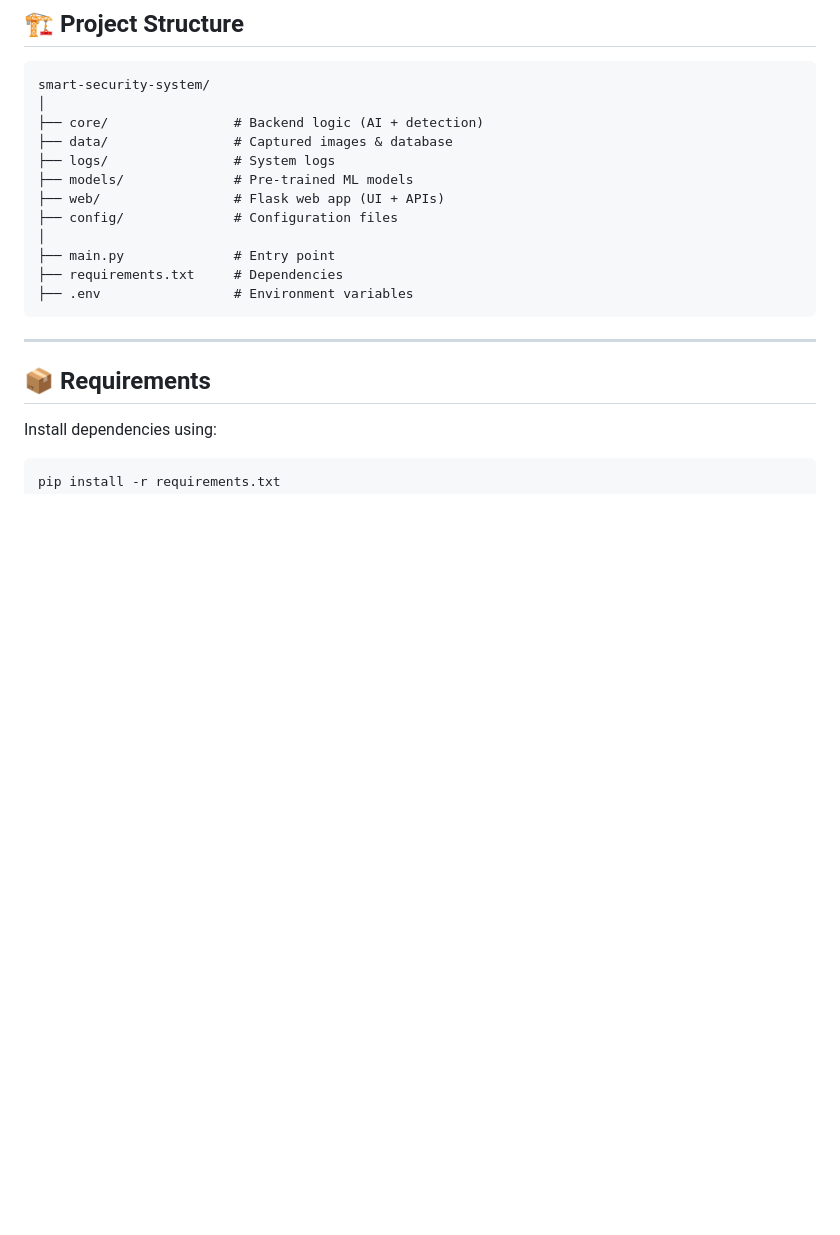
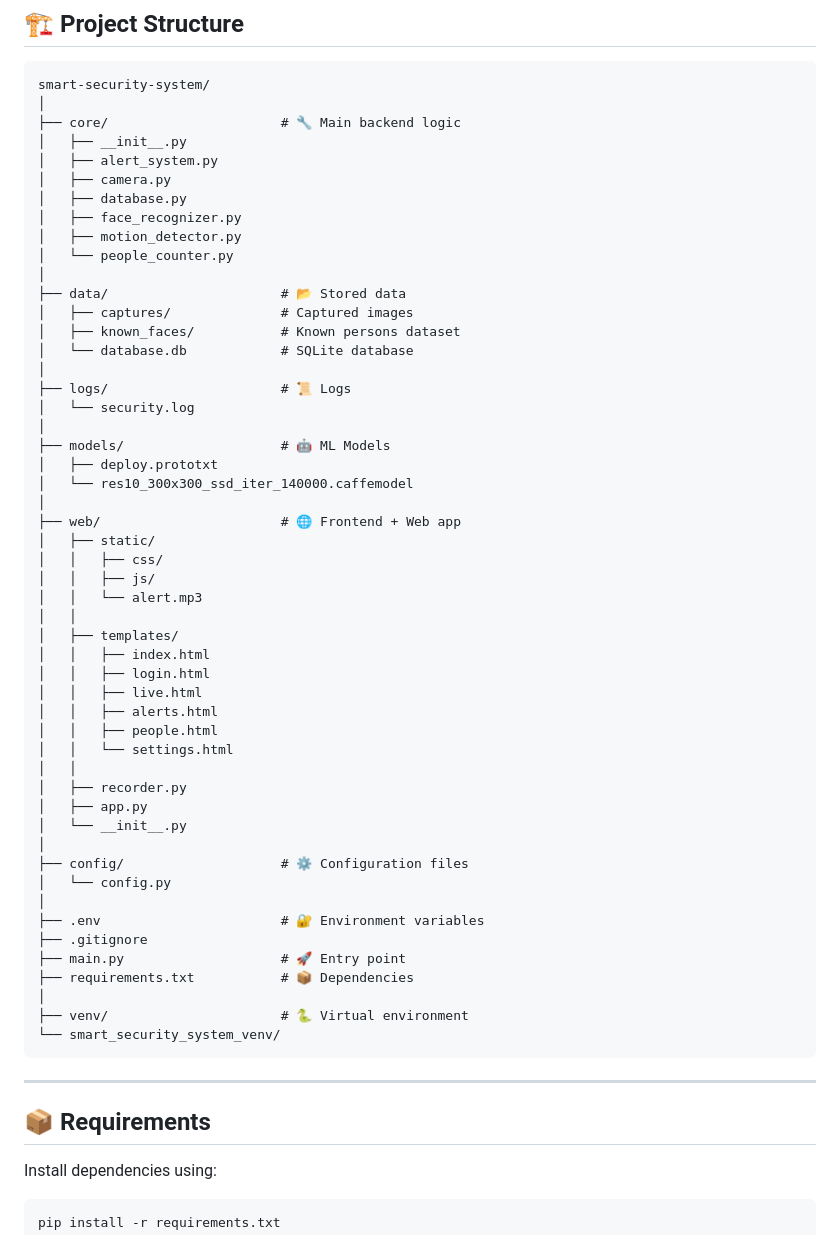
Before and after one commit to Ishwari857/Smart-Security-System, a Markdown page: README.md, the part around the change. Rendered like a GitHub page; blank space fills up the shorter version.

Commit message:
Enhance README with directory structure details
Updated the README to include detailed directory structure and descriptions for each component.

````diff
--- a/README.md
+++ b/README.md
@@ -24,16 +24,55 @@ This system provides live monitoring, motion detection, face recognition, alert
 ```
 smart-security-system/
 │
-├── core/                # Backend logic (AI + detection)
-├── data/                # Captured images & database
-├── logs/                # System logs
-├── models/              # Pre-trained ML models
-├── web/                 # Flask web app (UI + APIs)
-├── config/              # Configuration files
+├── core/                      # 🔧 Main backend logic
+│   ├── __init__.py
+│   ├── alert_system.py
+│   ├── camera.py
+│   ├── database.py
+│   ├── face_recognizer.py
+│   ├── motion_detector.py
+│   └── people_counter.py
 │
-├── main.py              # Entry point
-├── requirements.txt     # Dependencies
-├── .env                 # Environment variables
+├── data/                      # 📂 Stored data
+│   ├── captures/              # Captured images
+│   ├── known_faces/           # Known persons dataset
+│   └── database.db            # SQLite database
+│
+├── logs/                      # 📜 Logs
+│   └── security.log
+│
+├── models/                    # 🤖 ML Models
+│   ├── deploy.prototxt
+│   └── res10_300x300_ssd_iter_140000.caffemodel
+│
+├── web/                       # 🌐 Frontend + Web app
+│   ├── static/
+│   │   ├── css/
+│   │   ├── js/
+│   │   └── alert.mp3
+│   │
+│   ├── templates/
+│   │   ├── index.html
+│   │   ├── login.html
+│   │   ├── live.html
+│   │   ├── alerts.html
+│   │   ├── people.html
+│   │   └── settings.html
+│   │
+│   ├── recorder.py
+│   ├── app.py
+│   └── __init__.py
+│
+├── config/                    # ⚙️ Configuration files
+│   └── config.py
+│
+├── .env                       # 🔐 Environment variables
+├── .gitignore
+├── main.py                    # 🚀 Entry point
+├── requirements.txt           # 📦 Dependencies
+│
+├── venv/                      # 🐍 Virtual environment
+└── smart_security_system_venv/
 ```
 
 ---
````
